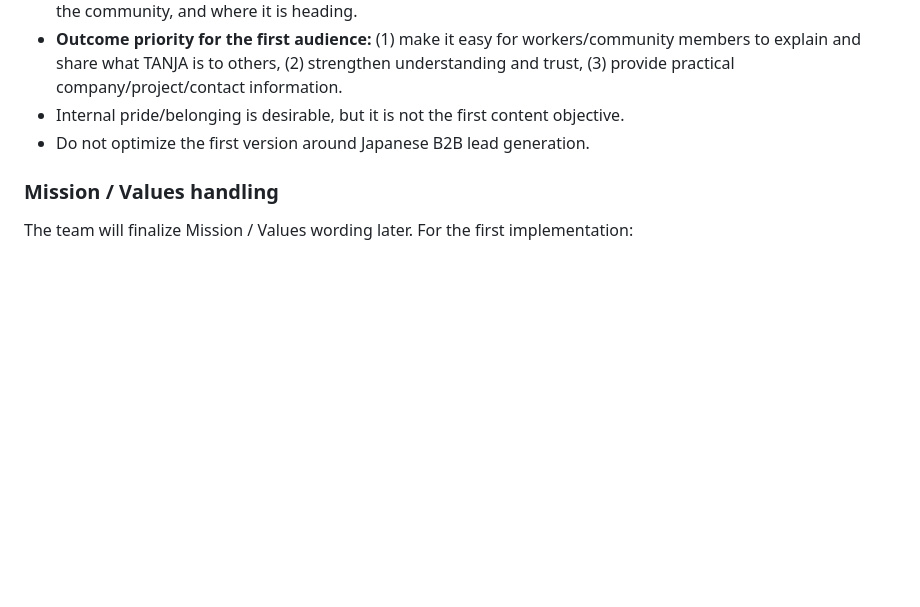
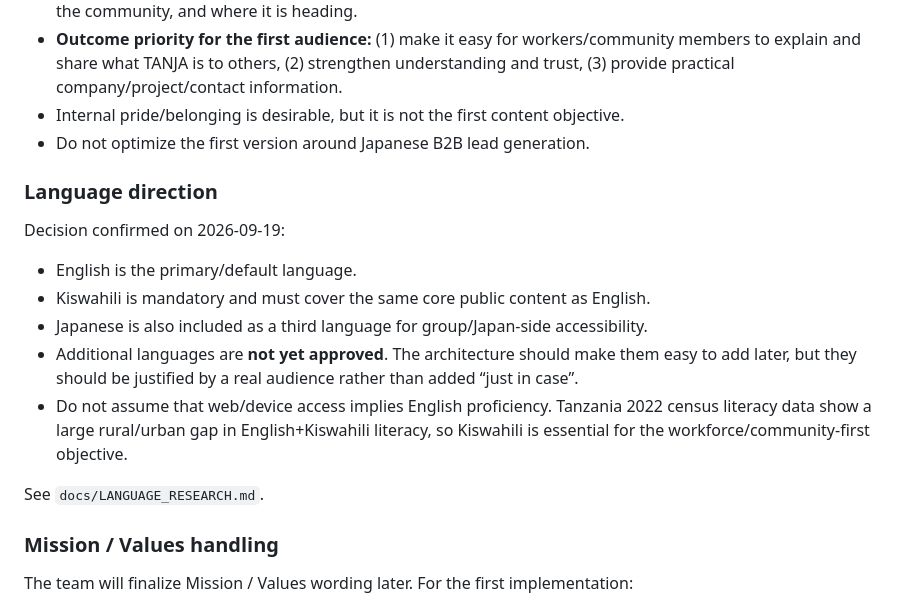
Before and after one commit to tanja-corp/tanja-corporate-site, a Markdown page: docs/WEB_V2_WORKING_BRIEF.md, the part around the change. Drawn GitHub-style; blank space fills up the shorter version.

Commit message:
docs: set English Swahili Japanese language direction

```diff
--- a/docs/WEB_V2_WORKING_BRIEF.md
+++ b/docs/WEB_V2_WORKING_BRIEF.md
@@ -72,6 +72,17 @@ Decision confirmed on 2026-09-19:
 - **Outcome priority for the first audience:** (1) make it easy for workers/community members to explain and share what TANJA is to others, (2) strengthen understanding and trust, (3) provide practical company/project/contact information.
 - Internal pride/belonging is desirable, but it is not the first content objective.
 - Do not optimize the first version around Japanese B2B lead generation.
+
+### Language direction
+
+Decision confirmed on 2026-09-19:
+- English is the primary/default language.
+- Kiswahili is mandatory and must cover the same core public content as English.
+- Japanese is also included as a third language for group/Japan-side accessibility.
+- Additional languages are **not yet approved**. The architecture should make them easy to add later, but they should be justified by a real audience rather than added “just in case”.
+- Do not assume that web/device access implies English proficiency. Tanzania 2022 census literacy data show a large rural/urban gap in English+Kiswahili literacy, so Kiswahili is essential for the workforce/community-first objective.
+
+See `docs/LANGUAGE_RESEARCH.md`.
 
 ### Mission / Values handling
 The team will finalize Mission / Values wording later. For the first implementation:
```
